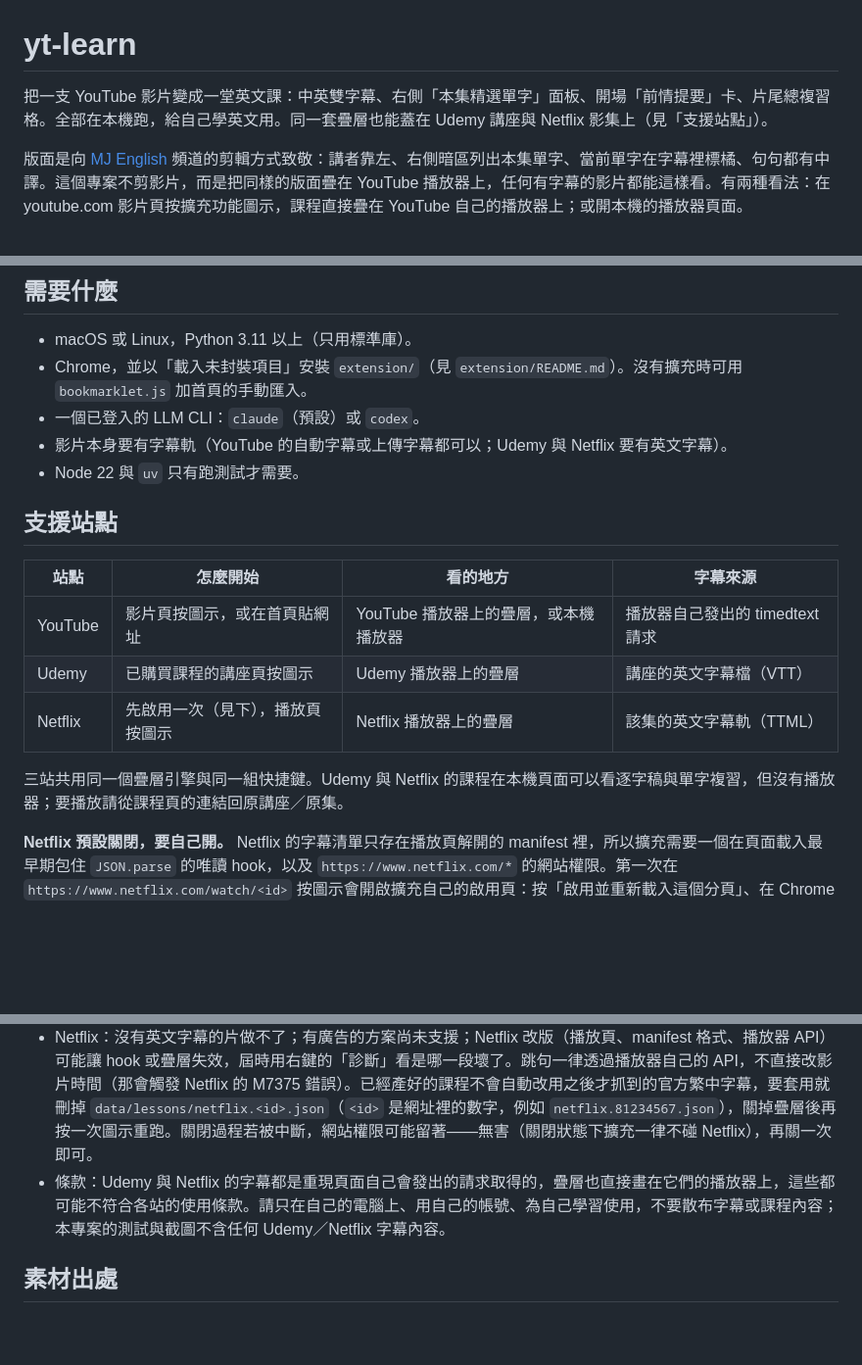
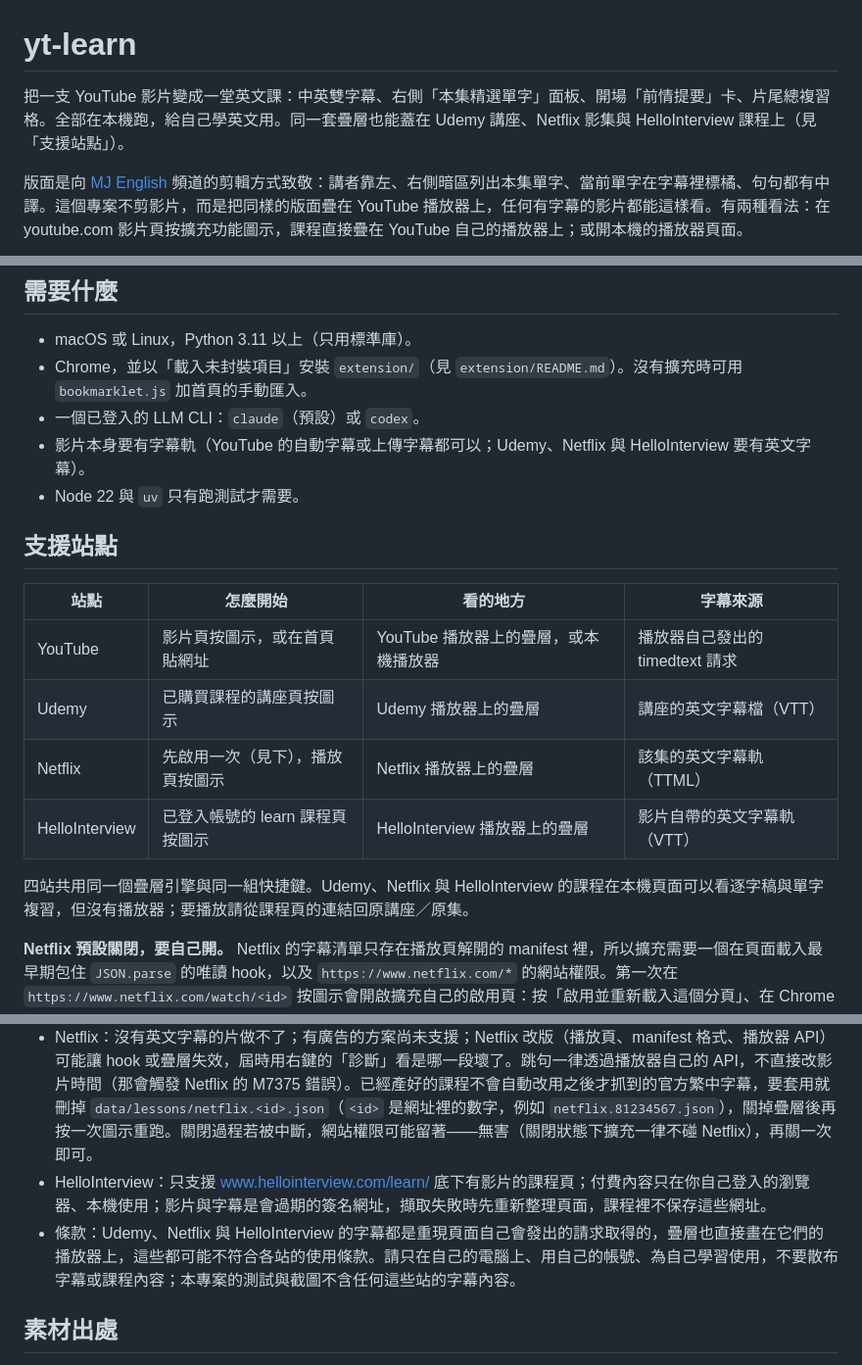
Before and after one commit to at7211/yt-learn, a Markdown page: README.md, 3 parts joined by grey strips. Shown at 98% size. Rendered like a GitHub page; blank space fills up the shorter version.

```diff
--- a/README.md
+++ b/README.md
@@ -1,6 +1,6 @@
 # yt-learn
 
-把一支 YouTube 影片變成一堂英文課：中英雙字幕、右側「本集精選單字」面板、開場「前情提要」卡、片尾總複習格。全部在本機跑，給自己學英文用。同一套疊層也能蓋在 Udemy 講座與 Netflix 影集上（見「支援站點」）。
+把一支 YouTube 影片變成一堂英文課：中英雙字幕、右側「本集精選單字」面板、開場「前情提要」卡、片尾總複習格。全部在本機跑，給自己學英文用。同一套疊層也能蓋在 Udemy 講座、Netflix 影集與 HelloInterview 課程上（見「支援站點」）。
 
 版面是向 [MJ English](https://www.youtube.com/@mjenglish) 頻道的剪輯方式致敬：講者靠左、右側暗區列出本集單字、當前單字在字幕裡標橘、句句都有中譯。這個專案不剪影片，而是把同樣的版面疊在 YouTube 播放器上，任何有字幕的影片都能這樣看。有兩種看法：在 youtube.com 影片頁按擴充功能圖示，課程直接疊在 YouTube 自己的播放器上；或開本機的播放器頁面。
 
@@ -25,7 +25,7 @@
 - macOS 或 Linux，Python 3.11 以上（只用標準庫）。
 - Chrome，並以「載入未封裝項目」安裝 `extension/`（見 `extension/README.md`）。沒有擴充時可用 `bookmarklet.js` 加首頁的手動匯入。
 - 一個已登入的 LLM CLI：`claude`（預設）或 `codex`。
-- 影片本身要有字幕軌（YouTube 的自動字幕或上傳字幕都可以；Udemy 與 Netflix 要有英文字幕）。
+- 影片本身要有字幕軌（YouTube 的自動字幕或上傳字幕都可以；Udemy、Netflix 與 HelloInterview 要有英文字幕）。
 - Node 22 與 `uv` 只有跑測試才需要。
 
 ## 支援站點
@@ -35,8 +35,9 @@
 | YouTube | 影片頁按圖示，或在首頁貼網址 | YouTube 播放器上的疊層，或本機播放器 | 播放器自己發出的 timedtext 請求 |
 | Udemy | 已購買課程的講座頁按圖示 | Udemy 播放器上的疊層 | 講座的英文字幕檔（VTT） |
 | Netflix | 先啟用一次（見下），播放頁按圖示 | Netflix 播放器上的疊層 | 該集的英文字幕軌（TTML） |
+| HelloInterview | 已登入帳號的 learn 課程頁按圖示 | HelloInterview 播放器上的疊層 | 影片自帶的英文字幕軌（VTT） |
 
-三站共用同一個疊層引擎與同一組快捷鍵。Udemy 與 Netflix 的課程在本機頁面可以看逐字稿與單字複習，但沒有播放器；要播放請從課程頁的連結回原講座／原集。
+四站共用同一個疊層引擎與同一組快捷鍵。Udemy、Netflix 與 HelloInterview 的課程在本機頁面可以看逐字稿與單字複習，但沒有播放器；要播放請從課程頁的連結回原講座／原集。
 
 **Netflix 預設關閉，要自己開。** Netflix 的字幕清單只存在播放頁解開的 manifest 裡，所以擴充需要一個在頁面載入最早期包住 `JSON.parse` 的唯讀 hook，以及 `https://www.netflix.com/*` 的網站權限。第一次在 `https://www.netflix.com/watch/<id>` 按圖示會開啟擴充自己的啟用頁：按「啟用並重新載入這個分頁」、在 Chrome 的授權框選「允許」，分頁會自動重新載入；也可以在圖示上按右鍵勾選「在 Netflix 啟用」。之後在播放頁按圖示：第一次會在播放器左下角出現「擷取字幕 → 產生課程 x% → 完成」的 pill，課程做好後疊層自動蓋上並隱藏 Netflix 自己的字幕；再按一次是開／關疊層。換集時，新一集已有課程就直接換上；沒有課程就收起來，要再按一次圖示才會擷取。hook 只讀 manifest 裡的字幕清單，不改任何請求、不記錄網址；只有你按圖示時才會抓那一集的英文字幕檔（有官方繁中軌時會一併抓來給翻譯當參考）。關閉：圖示右鍵取消勾選，擴充會收起疊層、註銷腳本並撤回網站權限；在 `chrome://extensions` 收回權限也等於關閉。右鍵選單的「診斷目前的 Netflix 分頁」會列出 hook 狀態、字幕軌與一次測試抓取的結果，出問題時先看這個。
 
@@ -116,7 +117,8 @@ node --test tests/web/                           # 播放器與擴充功能的
 - 前情提要卡的字數有上限，模型兩次都寫太長時那一堂就沒有卡，其他功能照常。
 - Udemy：只支援已購買課程的講座頁（預覽彈窗、Udemy Business 子網域不行），講座要有英文字幕。
 - Netflix：沒有英文字幕的片做不了；有廣告的方案尚未支援；Netflix 改版（播放頁、manifest 格式、播放器 API）可能讓 hook 或疊層失效，屆時用右鍵的「診斷」看是哪一段壞了。跳句一律透過播放器自己的 API，不直接改影片時間（那會觸發 Netflix 的 M7375 錯誤）。已經產好的課程不會自動改用之後才抓到的官方繁中字幕，要套用就刪掉 `data/lessons/netflix.<id>.json`（`<id>` 是網址裡的數字，例如 `netflix.81234567.json`），關掉疊層後再按一次圖示重跑。關閉過程若被中斷，網站權限可能留著——無害（關閉狀態下擴充一律不碰 Netflix），再關一次即可。
-- 條款：Udemy 與 Netflix 的字幕都是重現頁面自己會發出的請求取得的，疊層也直接畫在它們的播放器上，這些都可能不符合各站的使用條款。請只在自己的電腦上、用自己的帳號、為自己學習使用，不要散布字幕或課程內容；本專案的測試與截圖不含任何 Udemy／Netflix 字幕內容。
+- HelloInterview：只支援 www.hellointerview.com/learn/ 底下有影片的課程頁；付費內容只在你自己登入的瀏覽器、本機使用；影片與字幕是會過期的簽名網址，擷取失敗時先重新整理頁面，課程裡不保存這些網址。
+- 條款：Udemy、Netflix 與 HelloInterview 的字幕都是重現頁面自己會發出的請求取得的，疊層也直接畫在它們的播放器上，這些都可能不符合各站的使用條款。請只在自己的電腦上、用自己的帳號、為自己學習使用，不要散布字幕或課程內容；本專案的測試與截圖不含任何這些站的字幕內容。
 
 ## 素材出處
 
```
Also changed, not shown: other parts of README.md (+2 -2 lines), extension/README.md (+3 -2 lines).
